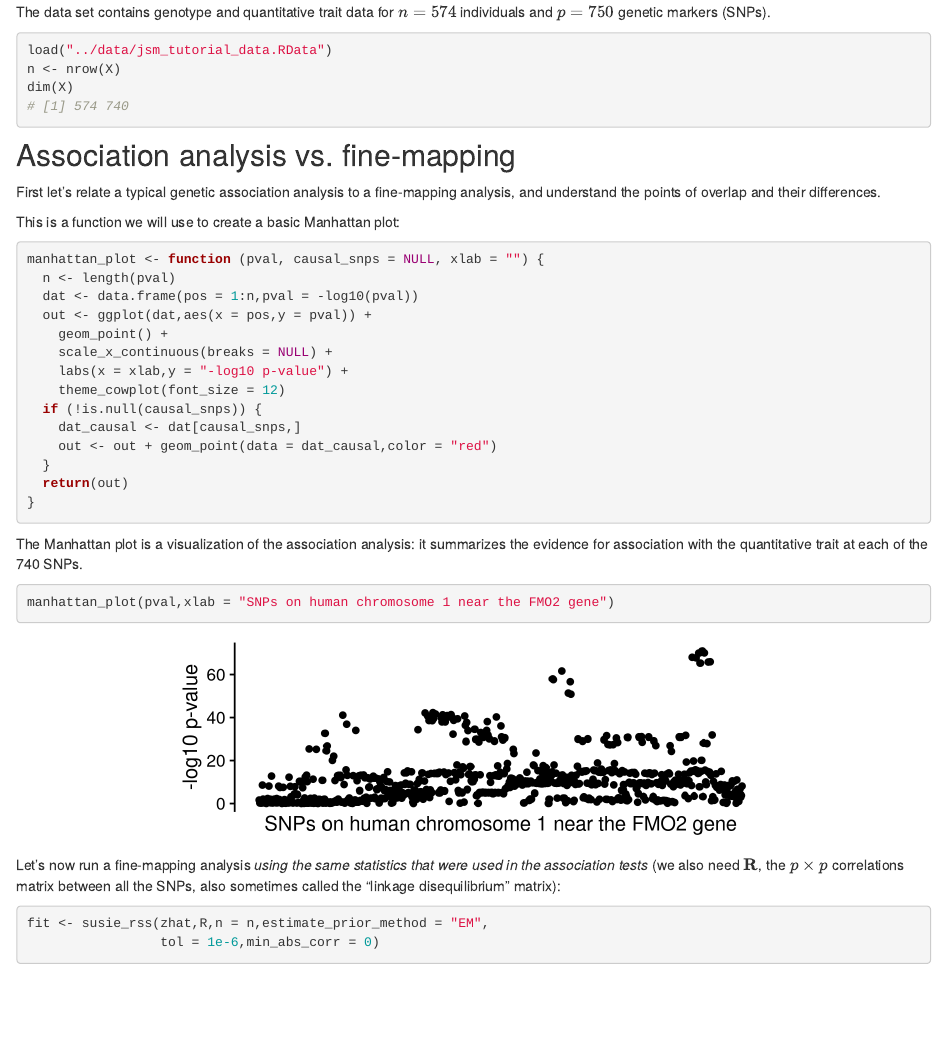
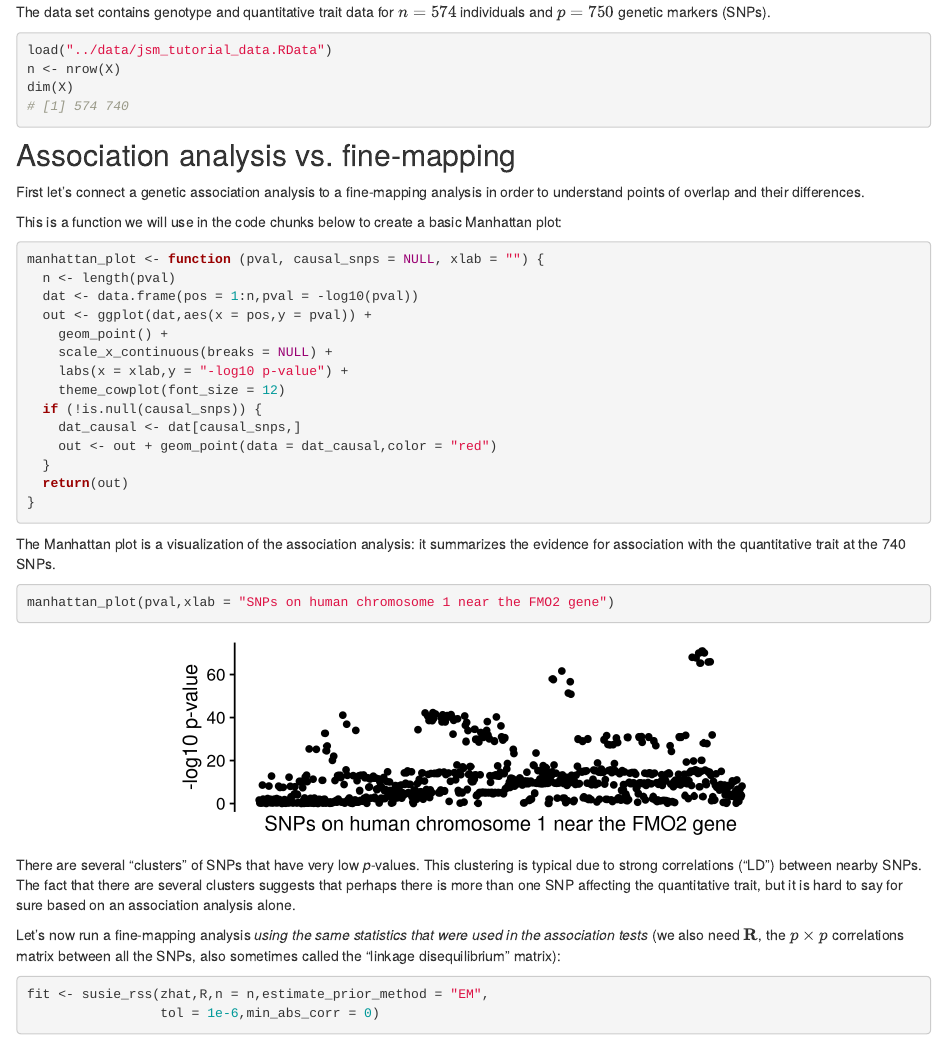
Before and after one commit to stephenslab/finemap, an R Markdown document (analysis/jsm_tutorial.Rmd): the page in a window 1100 px wide, from 620 px down. Rendered offline with R 4.5, knitr and Pandoc, with nearby package versions; drawn as R Markdown's standard HTML page in place of the format the file asks for; some code elsewhere in the file could not run offline.

Commit message:
Added a couple explanations to the jsm tutorial.

````diff
--- a/analysis/jsm_tutorial.Rmd
+++ b/analysis/jsm_tutorial.Rmd
@@ -49,11 +49,12 @@ dim(X)
 Association analysis vs. fine-mapping
 -------------------------------------
 
-First let's relate a typical genetic association analysis to a
-fine-mapping analysis, and understand the points of overlap and their
+First let's connect a genetic association analysis to a fine-mapping
+analysis in order to understand points of overlap and their
 differences.
 
-This is a function we will use to create a basic Manhattan plot:
+This is a function we will use in the code chunks below to create a
+basic Manhattan plot:
 
 ```{r manhattan-plot}
 manhattan_plot <- function (pval, causal_snps = NULL, xlab = "") {
@@ -74,11 +75,18 @@ manhattan_plot <- function (pval, causal_snps = NULL, xlab = "") {
 
 The Manhattan plot is a visualization of the association analysis: it
 summarizes the evidence for association with the quantitative trait at
-each of the 740 SNPs.
+the 740 SNPs.
 
 ```{r show-manhattan-plot, fig.height=1.75, fig.width=5}
 manhattan_plot(pval,xlab = "SNPs on human chromosome 1 near the FMO2 gene")
 ```
+
+There are several "clusters" of SNPs that have very low
+*p*-values. This clustering is typical due to strong correlations
+("LD") between nearby SNPs. The fact that there are several clusters
+suggests that perhaps there is more than one SNP affecting the
+quantitative trait, but it is hard to say for sure based on an
+association analysis alone.
 
 Let's now run a fine-mapping analysis *using the same statistics that
 were used in the association tests* (we also need ${\bf R}$, the $p
````
Also changed, not shown: analysis/jsm_tutorial.Rmd (4 more changed lines).
